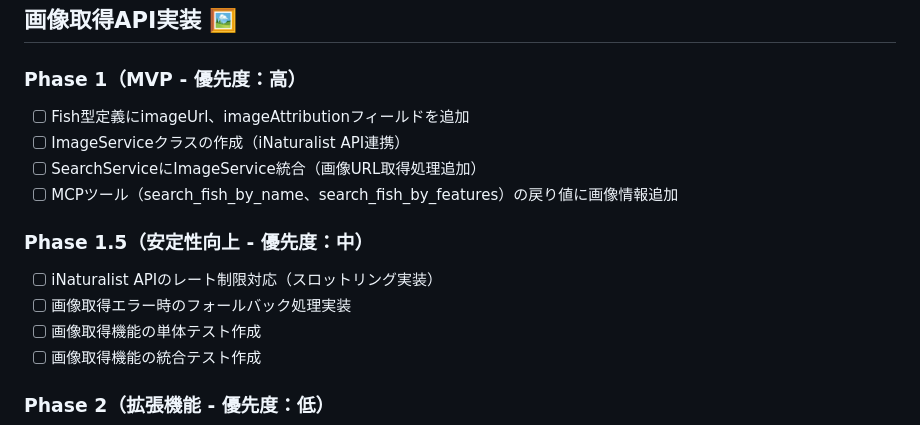
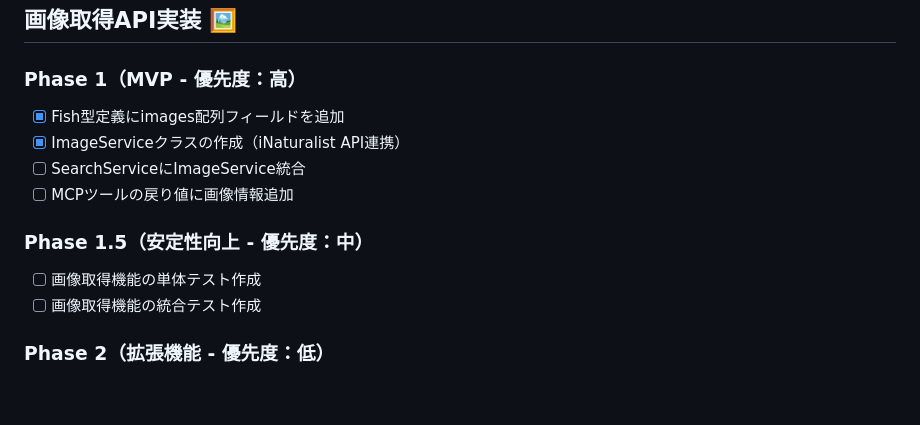
Before and after one commit to cozy-corner/fish-mcp-server, a Markdown page: TODO.md, the part around the change. Rendered like a GitHub page; blank space fills up the shorter version.

Commit message:
docs: Update TODO.md with completed image retrieval tasks
- Mark Fish type definition and ImageService creation as completed
- Simplify task descriptions
- Keep remaining integration tasks for next phase

🤖 Generated with [Claude Code](https://claude.ai/code)

Co-Authored-By: Claude <noreply@anthropic.com>

```diff
--- a/TODO.md
+++ b/TODO.md
@@ -30,14 +30,12 @@
 
 ## 画像取得API実装 🖼️
 ### Phase 1（MVP - 優先度：高）
-- [ ] Fish型定義にimageUrl、imageAttributionフィールドを追加
-- [ ] ImageServiceクラスの作成（iNaturalist API連携）
-- [ ] SearchServiceにImageService統合（画像URL取得処理追加）
-- [ ] MCPツール（search_fish_by_name、search_fish_by_features）の戻り値に画像情報追加
+- [x] Fish型定義にimages配列フィールドを追加
+- [x] ImageServiceクラスの作成（iNaturalist API連携）
+- [ ] SearchServiceにImageService統合
+- [ ] MCPツールの戻り値に画像情報追加
 
 ### Phase 1.5（安定性向上 - 優先度：中）
-- [ ] iNaturalist APIのレート制限対応（スロットリング実装）
-- [ ] 画像取得エラー時のフォールバック処理実装
 - [ ] 画像取得機能の単体テスト作成
 - [ ] 画像取得機能の統合テスト作成
 
```
